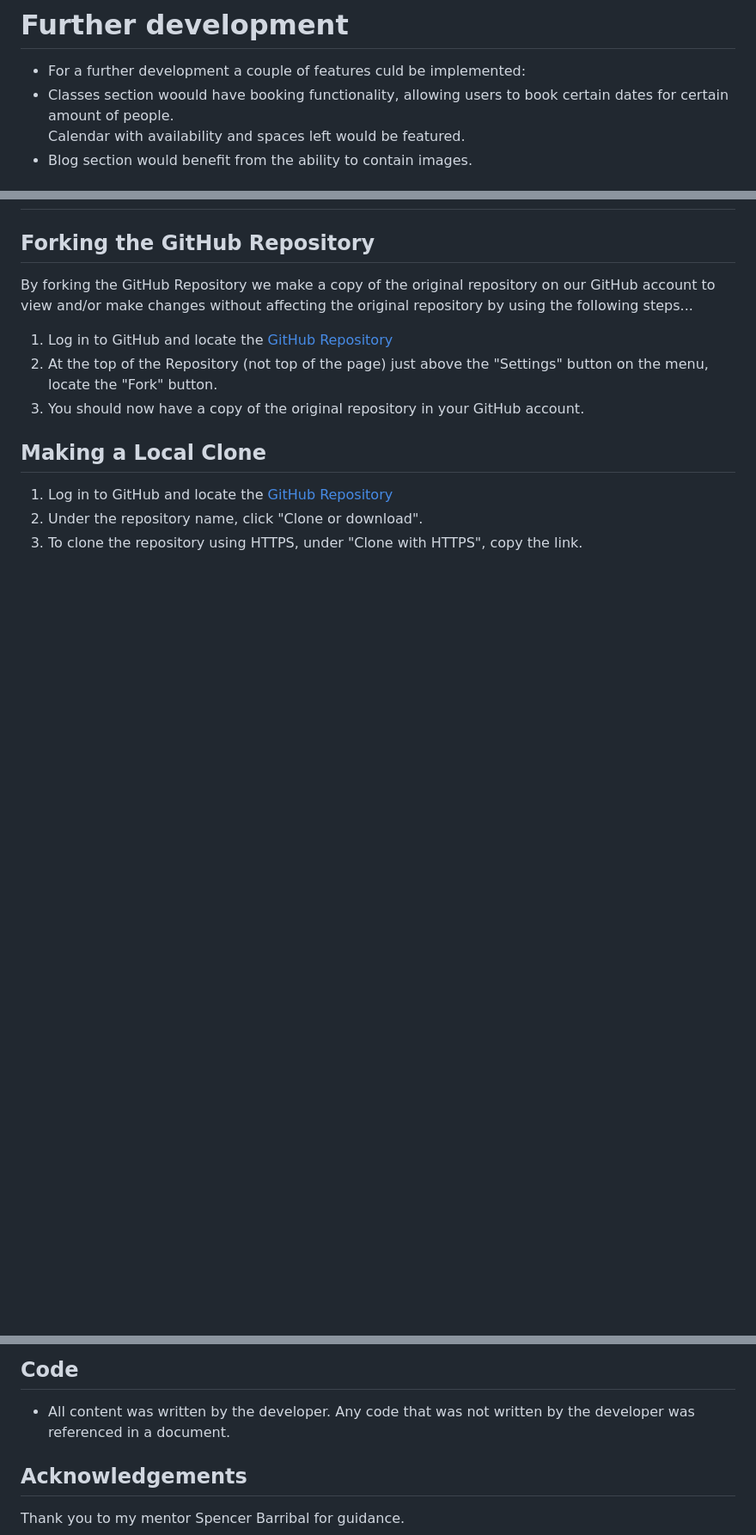
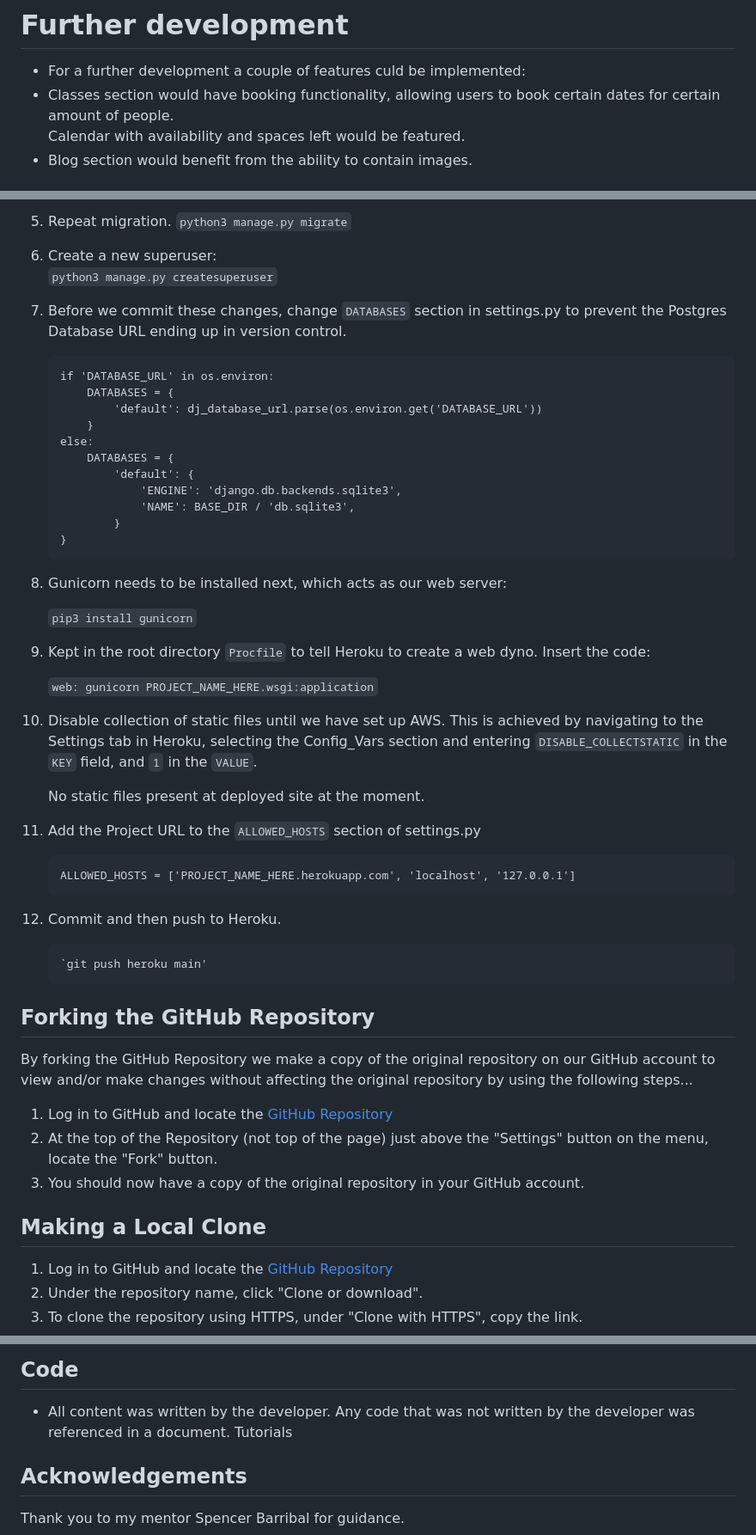
Before and after one commit to emilija-smitaite/biscuiteers-biscuit-shop, a Markdown page: README.md, 3 parts joined by grey strips. Shown: that part at 86% size. GitHub-like rendering; blank space fills up the shorter version.

````diff
--- a/README.md
+++ b/README.md
@@ -71,7 +71,7 @@ The payment system is called Stripe, it is set up in a 'dummy' mode and will not
 Every aspect of CRUD functionality was tested by creating, updating, viewing and deleting products through admin.
 # Further development
 - For a further development a couple of features culd be implemented:
-- Classes section woould have booking functionality, allowing users to book certain dates for certain amount of people. <br>
+- Classes section would have booking functionality, allowing users to book certain dates for certain amount of people. <br>
 Calendar with availability and spaces left would be featured.
 - Blog section would benefit from the ability to contain images.
 
@@ -194,3 +228,44 @@ Thorough manual testing has been implemented, imitating every possible user inte
+5. Repeat migration.
+    `python3 manage.py migrate`
+
+6.  Create a new superuser:
+    `python3 manage.py createsuperuser`
+
+7.  Before we commit these changes, change `DATABASES` section in settings.py to prevent the Postgres Database URL ending up in version control.
+
+    ```
+    if 'DATABASE_URL' in os.environ:
+        DATABASES = {
+            'default': dj_database_url.parse(os.environ.get('DATABASE_URL'))
+        }
+    else:
+        DATABASES = {
+            'default': {
+                'ENGINE': 'django.db.backends.sqlite3',
+                'NAME': BASE_DIR / 'db.sqlite3',
+            }
+    }
+    ```
+
+8.  Gunicorn needs to be installed next, which acts as our web server:
+
+    `pip3 install gunicorn`
+
+9. Kept in the root directory `Procfile` to tell Heroku to create a web dyno. Insert the code:
+
+    `web: gunicorn PROJECT_NAME_HERE.wsgi:application`
+
+10. Disable collection of static files until we have set up AWS. This is achieved by navigating to the Settings tab in Heroku, selecting the Config_Vars section and entering `DISABLE_COLLECTSTATIC` in the `KEY` field, and `1` in the `VALUE`.
+
+    No static files present at deployed site at the moment.
+
+11. Add the Project URL to the `ALLOWED_HOSTS` section of settings.py
+    ```
+    ALLOWED_HOSTS = ['PROJECT_NAME_HERE.herokuapp.com', 'localhost', '127.0.0.1']
+    ```
+12. Commit and then push to Heroku.
+
+        `git push heroku main'
 
 
 ## Forking the GitHub Repository
@@ -213,7 +288,7 @@ By forking the GitHub Repository we make a copy of the original repository on ou
 ## Code
 
 * All content was written by the developer. Any code that was not written by the developer was referenced in a document.
-
+Tutorials
 ## Acknowledgements
 
 Thank you to my mentor Spencer Barribal for guidance.
````
Also changed, not shown: other parts of README.md (+38 -4 lines), media/webhook.jpg (added).
